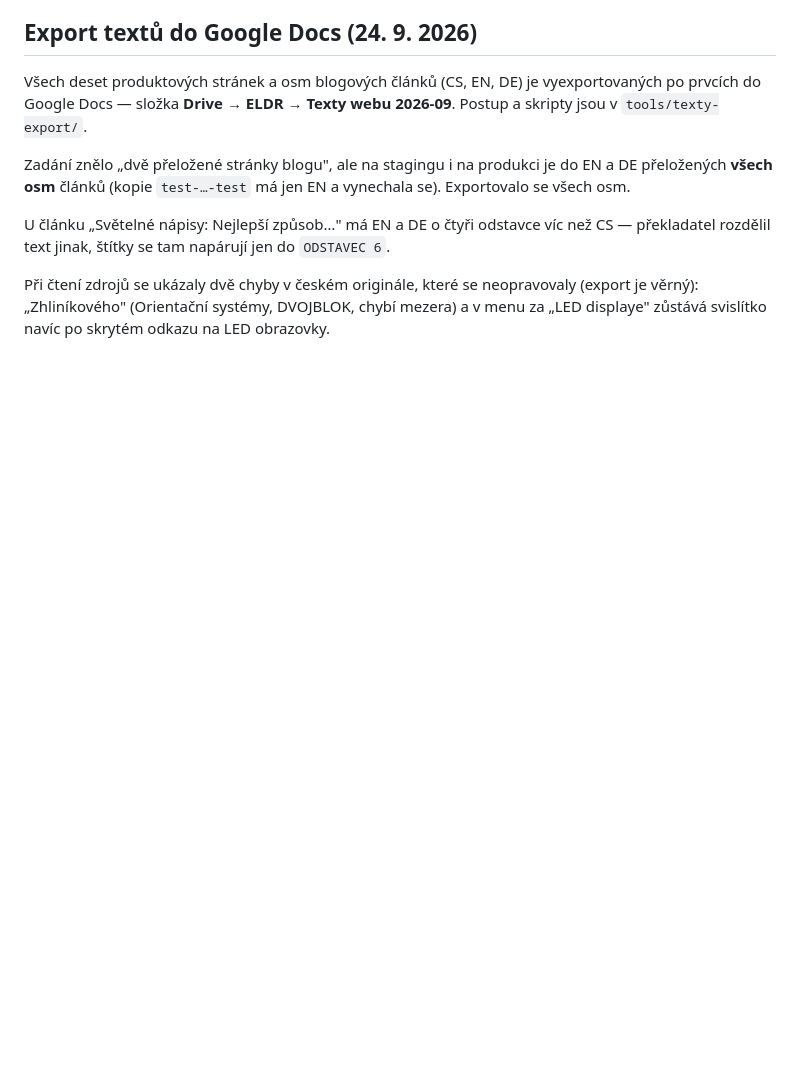
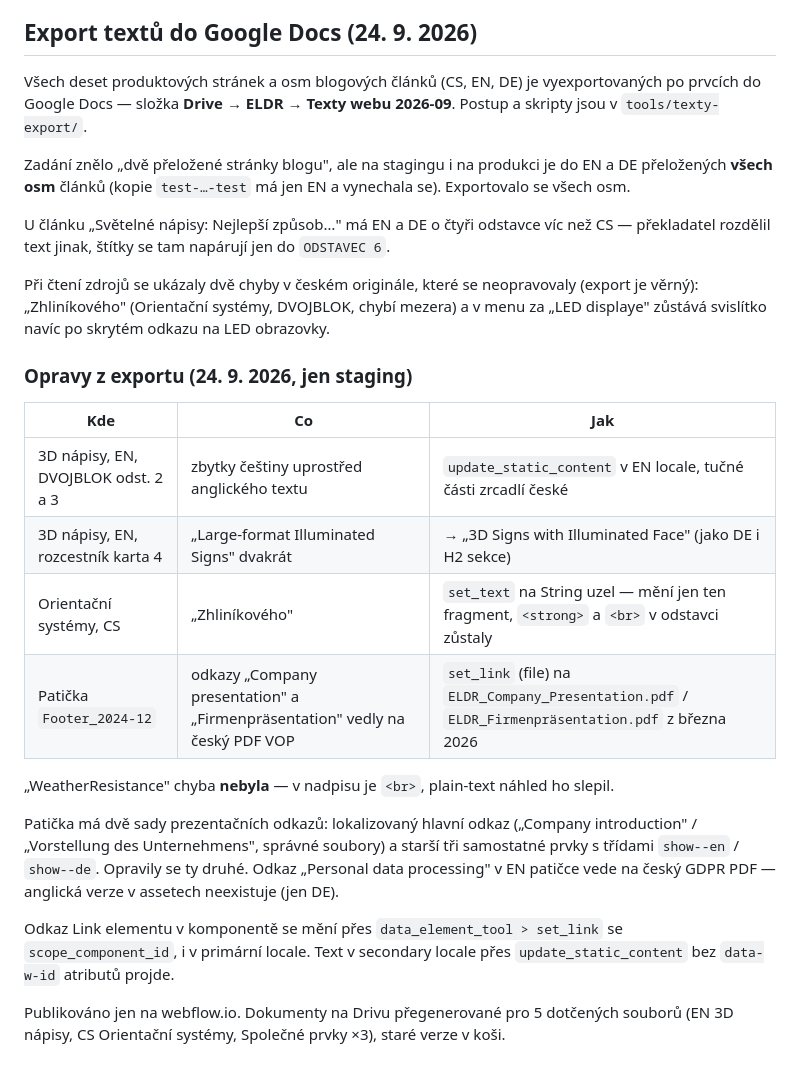
Before and after one commit to lukas-webkit-studio/eldr, a Markdown page: docs/produktove-stranky-stav.md, the part around the change. Rendered like a GitHub page; blank space fills up the shorter version.

Commit message:
docs: opravy textů a odkazů v patičce nalezené při exportu
Zbytky češtiny na EN stránce 3D nápisů, duplicitní název karty, chybějící
mezera u Orientačních systémů a odkazy patičky na špatný PDF. Publikováno
jen na staging, dokumenty na Drivu přegenerované.

Co-Authored-By: Claude Fable 5.1 <noreply@anthropic.com>
Claude-Session: https://claude.ai/code/session_01QwBc9aP25bzN4TazddV548

```diff
--- a/docs/produktove-stranky-stav.md
+++ b/docs/produktove-stranky-stav.md
@@ -623,3 +623,29 @@ Při čtení zdrojů se ukázaly dvě chyby v českém originále, které se
 neopravovaly (export je věrný): „Zhliníkového" (Orientační systémy,
 DVOJBLOK, chybí mezera) a v menu za „LED displaye" zůstává svislítko
 navíc po skrytém odkazu na LED obrazovky.
+
+### Opravy z exportu (24. 9. 2026, jen staging)
+
+| Kde | Co | Jak |
+|---|---|---|
+| 3D nápisy, EN, DVOJBLOK odst. 2 a 3 | zbytky češtiny uprostřed anglického textu | `update_static_content` v EN locale, tučné části zrcadlí české |
+| 3D nápisy, EN, rozcestník karta 4 | „Large-format Illuminated Signs" dvakrát | → „3D Signs with Illuminated Face" (jako DE i H2 sekce) |
+| Orientační systémy, CS | „Zhliníkového" | `set_text` na String uzel — mění jen ten fragment, `<strong>` a `<br>` v odstavci zůstaly |
+| Patička `Footer_2024-12` | odkazy „Company presentation" a „Firmenpräsentation" vedly na český PDF VOP | `set_link` (file) na `ELDR_Company_Presentation.pdf` / `ELDR_Firmenpräsentation.pdf` z března 2026 |
+
+„WeatherResistance" chyba **nebyla** — v nadpisu je `<br>`, plain-text
+náhled ho slepil.
+
+Patička má dvě sady prezentačních odkazů: lokalizovaný hlavní odkaz
+(„Company introduction" / „Vorstellung des Unternehmens", správné soubory)
+a starší tři samostatné prvky s třídami `show--en` / `show--de`. Opravily
+se ty druhé. Odkaz „Personal data processing" v EN patičce vede na český
+GDPR PDF — anglická verze v assetech neexistuje (jen DE).
+
+Odkaz Link elementu v komponentě se mění přes `data_element_tool >
+set_link` se `scope_component_id`, i v primární locale. Text v secondary
+locale přes `update_static_content` bez `data-w-id` atributů projde.
+
+Publikováno jen na webflow.io. Dokumenty na Drivu přegenerované pro
+5 dotčených souborů (EN 3D nápisy, CS Orientační systémy, Společné
+prvky ×3), staré verze v koši.
```
